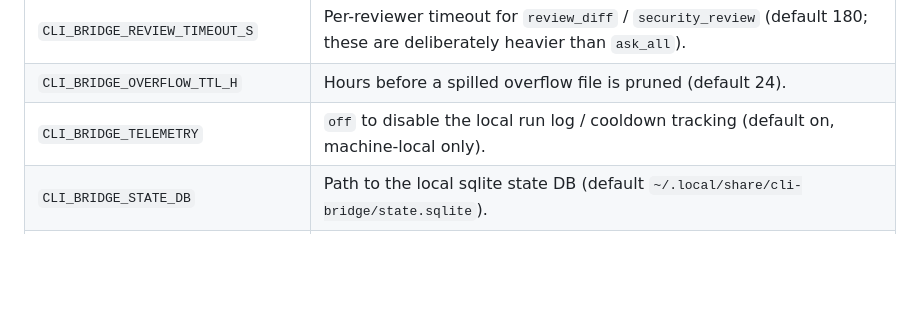
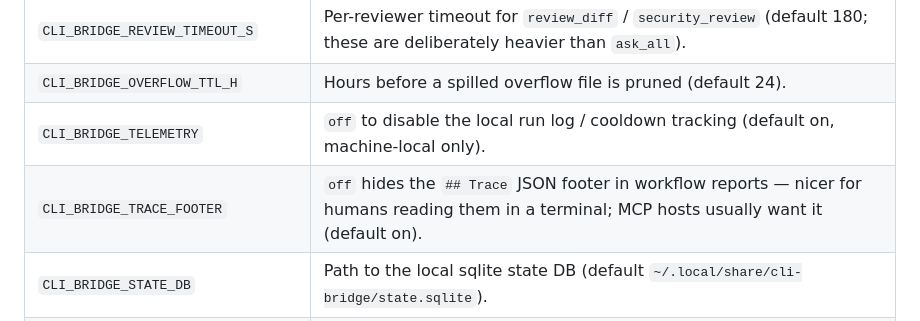
Before and after one commit to JoaoBerne/cli-bridge-mcp, a Markdown page: README.md, the part around the change. Rendered like a GitHub page; blank space fills up the shorter version.

```diff
--- a/README.md
+++ b/README.md
@@ -326,6 +326,7 @@ Everything is environment variables — no code edits. Tune it to **your** subsc
 | `CLI_BRIDGE_REVIEW_TIMEOUT_S` | Per-reviewer timeout for `review_diff` / `security_review` (default 180; these are deliberately heavier than `ask_all`). |
 | `CLI_BRIDGE_OVERFLOW_TTL_H` | Hours before a spilled overflow file is pruned (default 24). |
 | `CLI_BRIDGE_TELEMETRY` | `off` to disable the local run log / cooldown tracking (default on, machine-local only). |
+| `CLI_BRIDGE_TRACE_FOOTER` | `off` hides the `## Trace` JSON footer in workflow reports — nicer for humans reading them in a terminal; MCP hosts usually want it (default on). |
 | `CLI_BRIDGE_STATE_DB` | Path to the local sqlite state DB (default `~/.local/share/cli-bridge/state.sqlite`). |
 | `CLI_BRIDGE_STORE_TRANSCRIPTS` | `true` to keep a longer task preview in telemetry (default: hash + 60-char preview only). |
 | `CLI_BRIDGE_LOG` / `_LOG_FILE` | `debug`/`info` to log what ran where (default: silent). |
```
Also changed, not shown: AGENTS.md (+14 -3 lines).
